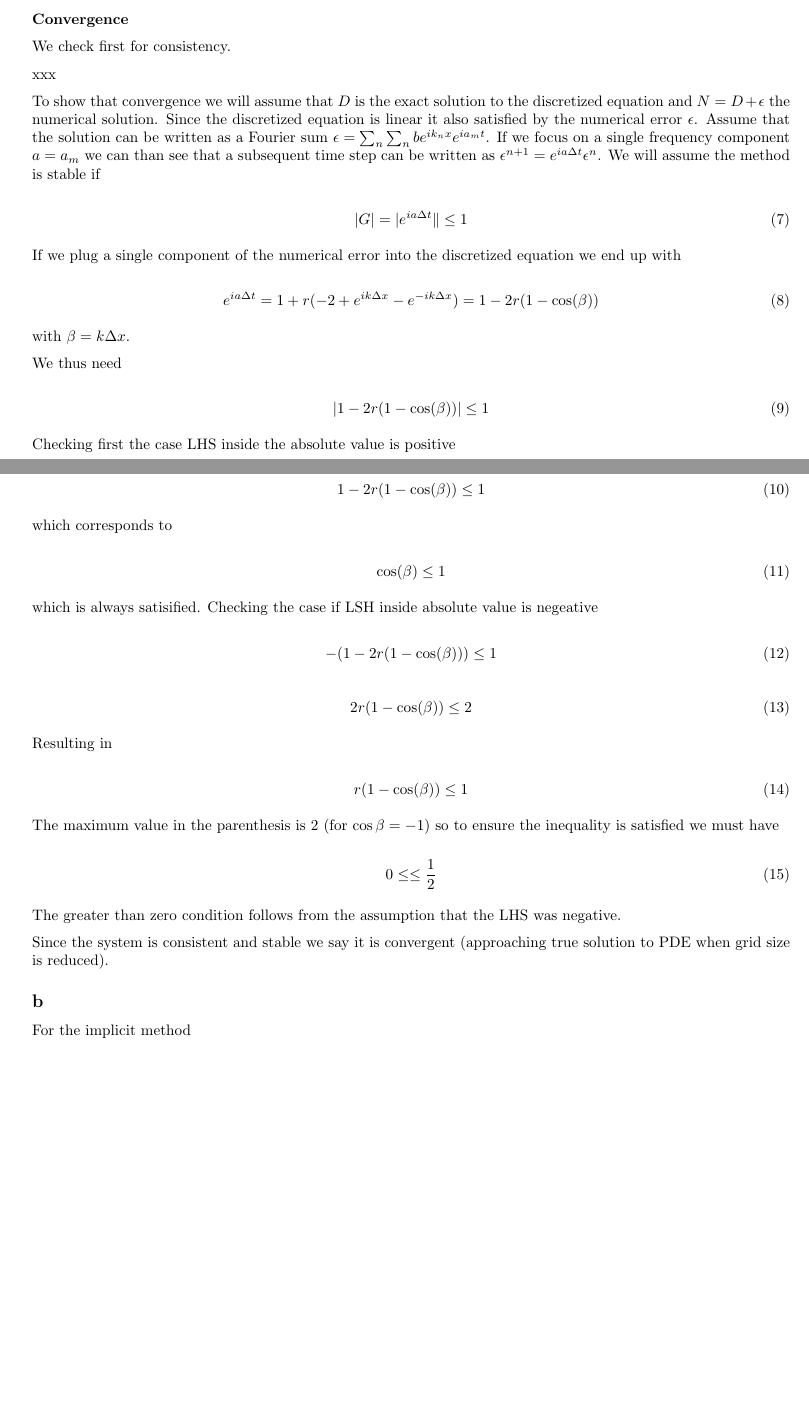
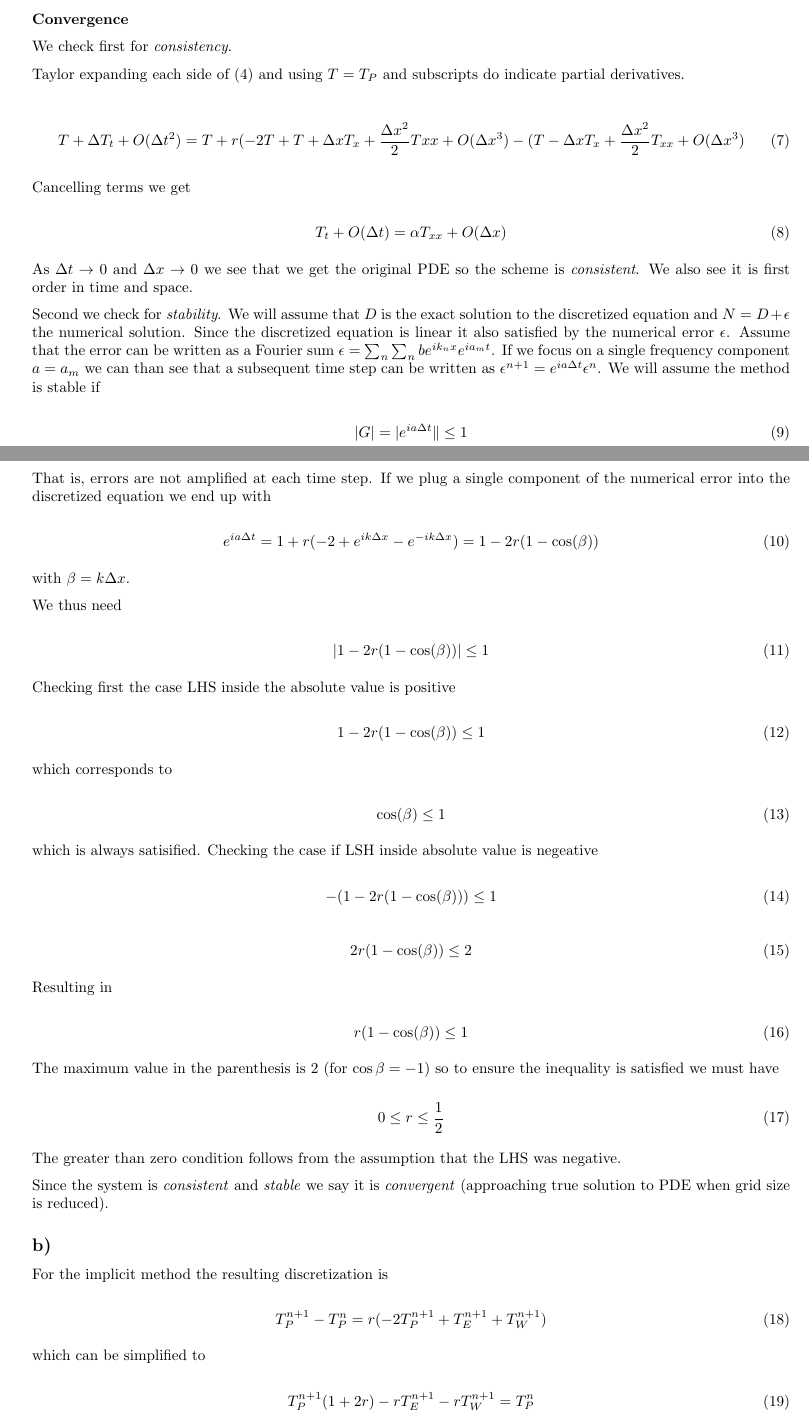
Before and after one commit to maglil/TEP4165, a LaTeX document (ps02/ps02.tex): two parts of pages 1 and 2 of 2 before the commit and two parts of pages 1 and 2 of 3 after it, joined at a grey line, cut so that both start at the same text, the shorter picture padded with empty space. Compiled offline with pdfLaTeX.

Commit message:
ps2 implicit

```diff
--- a/ps02/ps02.tex
+++ b/ps02/ps02.tex
@@ -52,18 +53,29 @@ where $r = \dfrac{\alpha \Delta t }{\Delta x^2} $. For the boundarys we have
 
 \textbf{Convergence}
 
-We check first for consistency.
+We check first for \emph{consistency}.
 
-xxx
+Taylor expanding each side of (\ref{eq:explicit}) and using $T= T_P$ and subscripts do indicate partial derivatives.
 
-%Show convergent.
-To show that convergence we will assume that $D$ is the exact solution to the discretized equation and $N = D+\epsilon$ the numerical solution. Since the discretized equation is linear it also satisfied by the numerical error $\epsilon$. Assume that the solution can be written as a Fourier sum $\epsilon = \sum_n\sum_n b e^{ik_nx}e^{ia_mt}$. If we focus on a single frequency component $a = a_m$  we can than see that a subsequent time step can be written as $\epsilon^{n+1}=e^{ia\Delta t}\epsilon^n$. We will assume the method is stable if
+\begin{equation}
+ 	T + \Delta T_t + O(\Delta t^2) = T + r(-2T + T + \Delta x T_x + \frac{\Delta x^2}{2}Txx + O(\Delta x^3) - ( T - \Delta x T_x + \frac{\Delta x^2}{2}T_{xx} + O(\Delta x^3)
+\end{equation}
+
+Cancelling terms we get
+
+\begin{equation}
+ 	T_t + O(\Delta t) = \alpha T_{xx} + O(\Delta x)
+\end{equation}
+
+As $\Delta t \rightarrow 0 $ and $\Delta x \rightarrow 0 $ we see that we get the original PDE so the scheme is \emph{consistent}. We also see it is first order in time and space.
+
+Second we check for \emph{stability}. We will assume that $D$ is the exact solution to the discretized equation and $N = D+\epsilon$ the numerical solution. Since the discretized equation is linear it also satisfied by the numerical error $\epsilon$. Assume that the error can be written as a Fourier sum $\epsilon = \sum_n\sum_n b e^{ik_nx}e^{ia_mt}$. If we focus on a single frequency component $a = a_m$  we can than see that a subsequent time step can be written as $\epsilon^{n+1}=e^{ia\Delta t}\epsilon^n$. We will assume the method is stable if
 
 \begin{equation}
 	|G| = |e^{ia\Delta t}\| \leq 1
 \end{equation}
 
-If we plug a single component of the numerical error into the discretized equation we end up with
+That is, errors are not amplified at each time step. If we plug a single component of the numerical error into the discretized equation we end up with
 
 \begin{equation}
  	e^{ia\Delta t} = 1 + r(-2+e^{ik\Delta x}-e^{-ik\Delta x}) = 1 - 2r(1-\cos(\beta))
@@ -108,16 +120,28 @@ Resulting in
 The maximum value in the parenthesis is 2 (for $\cos\beta = -1)$ so to ensure the inequality is satisfied we must have
 
 \begin{equation}
- 	0 \leq \leq \frac{1}{2}
+ 	0 \leq r \leq \frac{1}{2}
 \end{equation}
 
 The greater than zero condition follows from the assumption that the LHS was negative.
 
-Since the system is consistent and stable we say it is convergent (approaching true solution to PDE when grid size is reduced).
+Since the system is \emph{consistent} and \emph{stable} we say it is \emph{convergent} (approaching true solution to PDE when grid size is reduced).
 
-\subsection*{b}
+\subsection*{b)}
 
-For the implicit method
+For the implicit method the resulting discretization is
+
+\begin{equation}
+ 	T_P^{n+1} -  T_P^n=  r ( -2T_P^{n+1} + T_E^{n+1} + T_W^{n+1})
+\end{equation}
+
+which can be simplified to
+
+\begin{equation}
+	\label{eq:implicit}
+ 	T_P^{n+1}(1+2r) -rT_E^{n+1} -r T_W^{n+1} =  T_P^n
+\end{equation}
+
 
 \section*{Task 2}
 
```
Also changed, not shown: ps02/ps02.tex (5 more changed lines).
